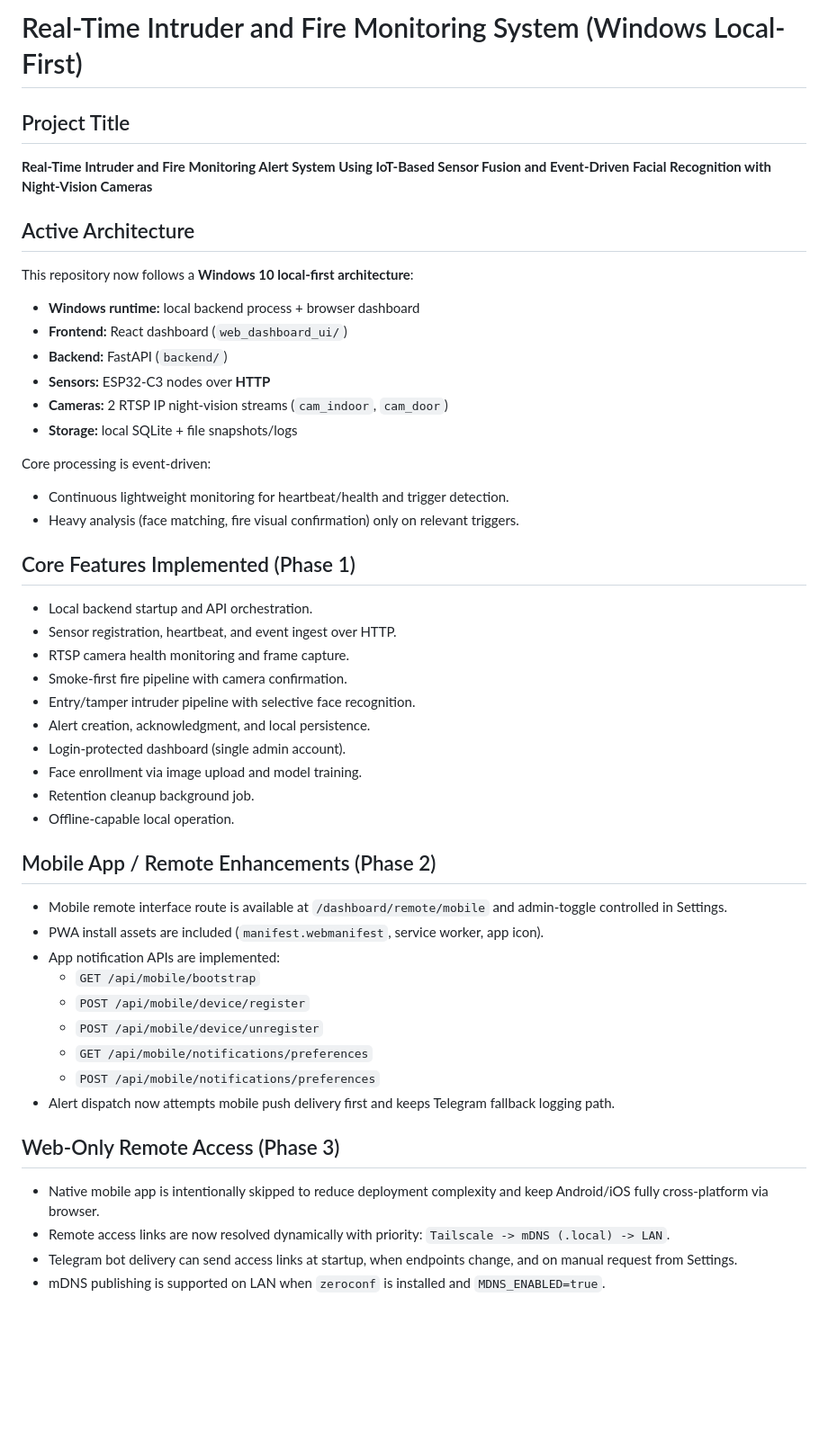
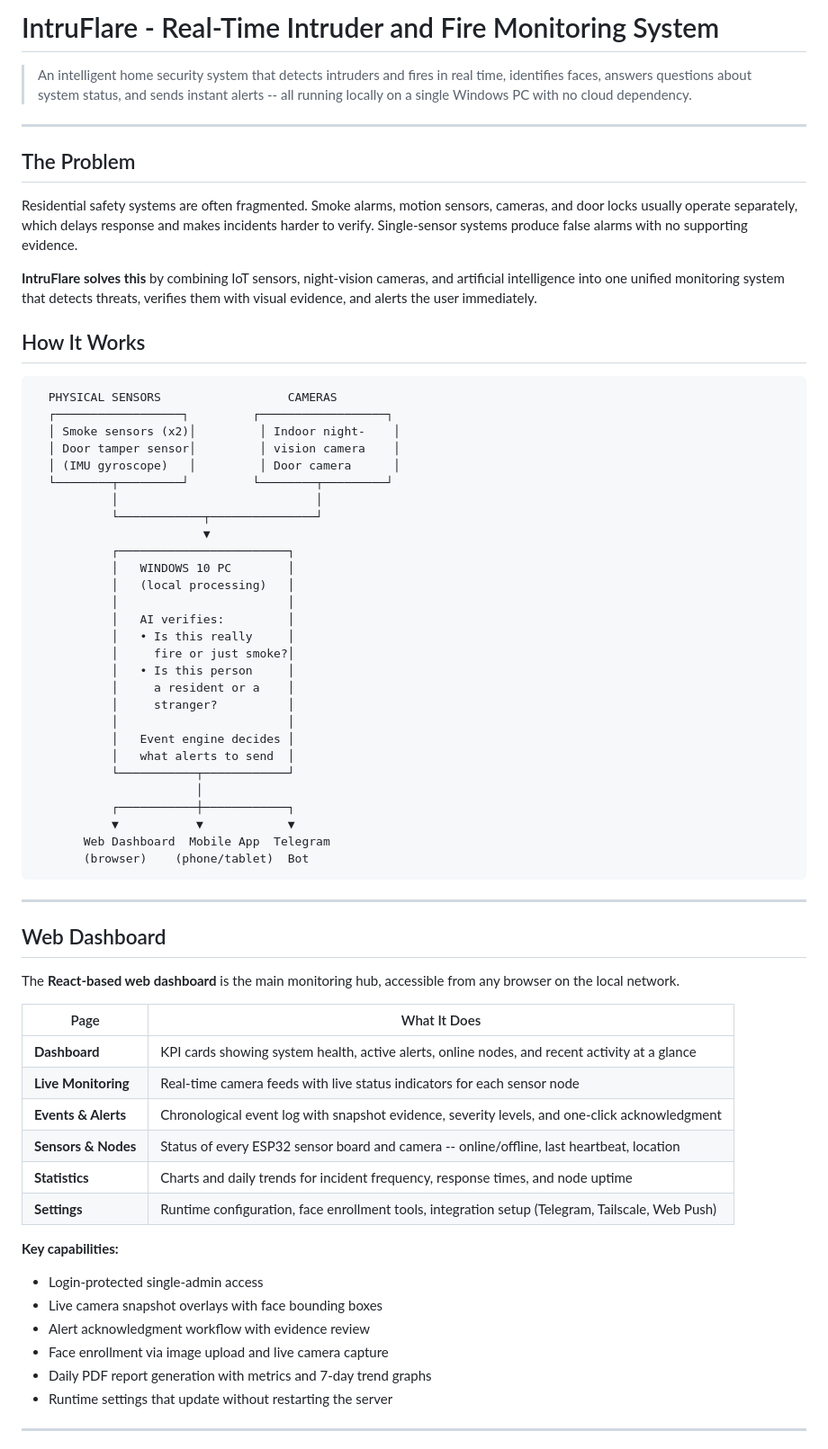
Before and after one commit to kaizen-2004/capstone-repository, a Markdown page: README.md, the part around one of its changes. Shown at 90% size. Drawn GitHub-style; blank space fills up the shorter version.

Commit message:
Rewrite README for non-technical audience: emphasize web dashboard, mobile app with intelligent assistant, AI/ML features, and system architecture

````diff
--- a/README.md
+++ b/README.md
@@ -1,54 +1,70 @@
-# Real-Time Intruder and Fire Monitoring System (Windows Local-First)
+# IntruFlare - Real-Time Intruder and Fire Monitoring System
 
-## Project Title
+> An intelligent home security system that detects intruders and fires in real time, identifies faces, answers questions about system status, and sends instant alerts -- all running locally on a single Windows PC with no cloud dependency.
 
-**Real-Time Intruder and Fire Monitoring Alert System Using IoT-Based Sensor Fusion and Event-Driven Facial Recognition with Night-Vision Cameras**
+---
 
-## Active Architecture
+## The Problem
 
-This repository now follows a **Windows 10 local-first architecture**:
+Residential safety systems are often fragmented. Smoke alarms, motion sensors, cameras, and door locks usually operate separately, which delays response and makes incidents harder to verify. Single-sensor systems produce false alarms with no supporting evidence.
 
-- **Windows runtime:** local backend process + browser dashboard
-- **Frontend:** React dashboard (`web_dashboard_ui/`)
-- **Backend:** FastAPI (`backend/`)
-- **Sensors:** ESP32-C3 nodes over **HTTP**
-- **Cameras:** 2 RTSP IP night-vision streams (`cam_indoor`, `cam_door`)
-- **Storage:** local SQLite + file snapshots/logs
+**IntruFlare solves this** by combining IoT sensors, night-vision cameras, and artificial intelligence into one unified monitoring system that detects threats, verifies them with visual evidence, and alerts the user immediately.
 
-Core processing is event-driven:
+## How It Works
 
-- Continuous lightweight monitoring for heartbeat/health and trigger detection.
-- Heavy analysis (face matching, fire visual confirmation) only on relevant triggers.
+```
+  PHYSICAL SENSORS                  CAMERAS
+  ┌──────────────────┐         ┌──────────────────┐
+  │ Smoke sensors (x2)│         │ Indoor night-    │
+  │ Door tamper sensor│         │ vision camera    │
+  │ (IMU gyroscope)   │         │ Door camera      │
+  └────────┬─────────┘         └────────┬─────────┘
+           │                            │
+           └────────────┬───────────────┘
+                        ▼
+           ┌────────────────────────┐
+           │   WINDOWS 10 PC        │
+           │   (local processing)   │
+           │                        │
+           │   AI verifies:         │
+           │   • Is this really     │
+           │     fire or just smoke?│
+           │   • Is this person     │
+           │     a resident or a    │
+           │     stranger?          │
+           │                        │
+           │   Event engine decides │
+           │   what alerts to send  │
+           └───────────┬────────────┘
+                       │
+           ┌───────────┼────────────┐
+           ▼           ▼            ▼
+       Web Dashboard  Mobile App  Telegram
+       (browser)    (phone/tablet)  Bot
+```
 
-## Core Features Implemented (Phase 1)
+---
 
-- Local backend startup and API orchestration.
-- Sensor registration, heartbeat, and event ingest over HTTP.
-- RTSP camera health monitoring and frame capture.
-- Smoke-first fire pipeline with camera confirmation.
-- Entry/tamper intruder pipeline with selective face recognition.
-- Alert creation, acknowledgment, and local persistence.
-- Login-protected dashboard (single admin account).
-- Face enrollment via image upload and model training.
-- Retention cleanup background job.
-- Offline-capable local operation.
+## Web Dashboard
 
-## Mobile App / Remote Enhancements (Phase 2)
+The **React-based web dashboard** is the main monitoring hub, accessible from any browser on the local network.
 
-- Mobile remote interface route is available at `/dashboard/remote/mobile` and admin-toggle controlled in Settings.
-- PWA install assets are included (`manifest.webmanifest`, service worker, app icon).
-- App notification APIs are implemented:
-  - `GET /api/mobile/bootstrap`
-  - `POST /api/mobile/device/register`
-  - `POST /api/mobile/device/unregister`
-  - `GET /api/mobile/notifications/preferences`
-  - `POST /api/mobile/notifications/preferences`
-- Alert dispatch now attempts mobile push delivery first and keeps Telegram fallback logging path.
+| Page | What It Does |
+|------|-------------|
+| **Dashboard** | KPI cards showing system health, active alerts, online nodes, and recent activity at a glance |
+| **Live Monitoring** | Real-time camera feeds with live status indicators for each sensor node |
+| **Events & Alerts** | Chronological event log with snapshot evidence, severity levels, and one-click acknowledgment |
+| **Sensors & Nodes** | Status of every ESP32 sensor board and camera -- online/offline, last heartbeat, location |
+| **Statistics** | Charts and daily trends for incident frequency, response times, and node uptime |
+| **Settings** | Runtime configuration, face enrollment tools, integration setup (Telegram, Tailscale, Web Push) |
 
-## Web-Only Remote Access (Phase 3)
+**Key capabilities:**
+- Login-protected single-admin access
+- Live camera snapshot overlays with face bounding boxes
+- Alert acknowledgment workflow with evidence review
+- Face enrollment via image upload and live camera capture
+- Daily PDF report generation with metrics and 7-day trend graphs
+- Runtime settings that update without restarting the server
 
-- Native mobile app is intentionally skipped to reduce deployment complexity and keep Android/iOS fully cross-platform via browser.
-- Remote access links are now resolved dynamically with priority: `Tailscale -> mDNS (.local) -> LAN`.
-- Telegram bot delivery can send access links at startup, when endpoints change, and on manual request from Settings.
-- mDNS publishing is supported on LAN when `zeroconf` is installed and `MDNS_ENABLED=true`.
+---
 
````
Also changed, not shown: other parts of README.md (+187 -116 lines).
